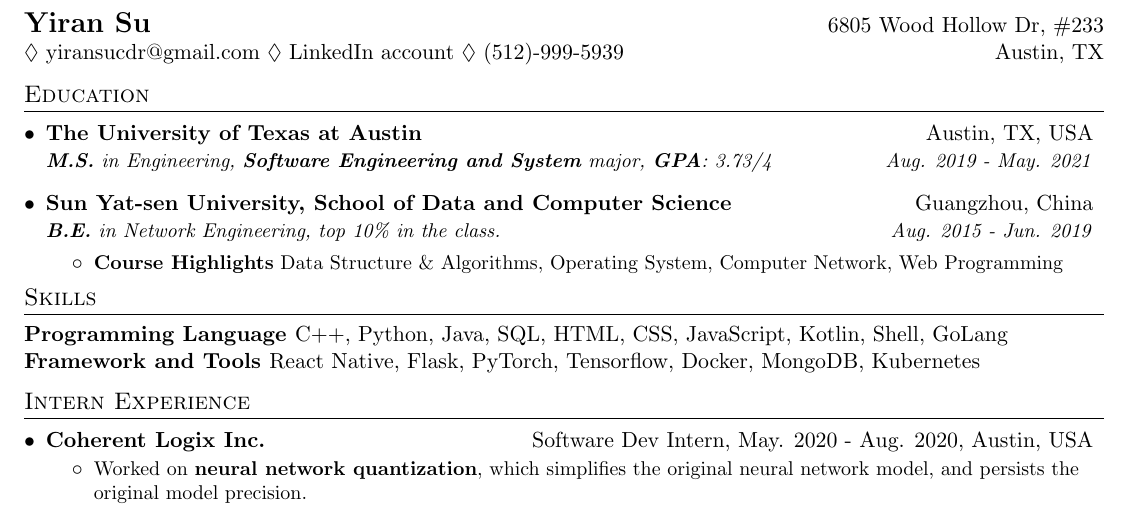
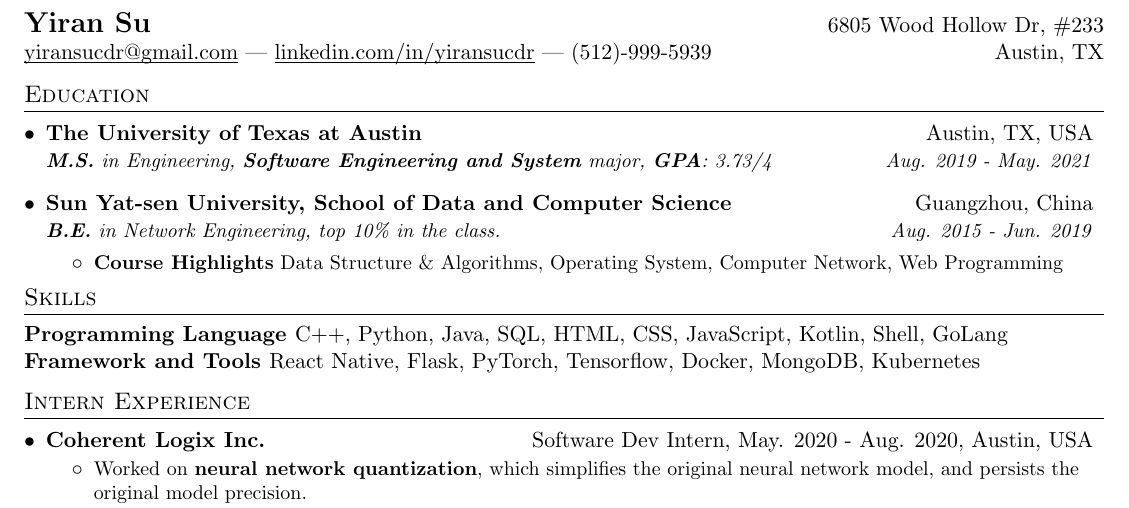
Before and after one commit to YiranCdr/CV-tex, a LaTeX CV (SDE/yiransu_resume_sde.tex): part of the page, cut so that both start at the same text. Compiled offline with pdfLaTeX.

Commit message:
Change hyperlinks

```diff
--- a/SDE/yiransu_resume_sde.tex
+++ b/SDE/yiransu_resume_sde.tex
@@ -99,8 +99,8 @@
 \begin{tabular*}{\textwidth}{l@{\extracolsep{\fill}}r}
   \textbf{{}{\Large Yiran Su}} &
   {6805 Wood Hollow Dr, \#233}\\
-  {\href{mailto:yiransucdr@gmail.com}{$\lozenge$ yiransucdr@gmail.com}
-  \href{https://www.linkedin.com/in/su-yiran-a2a146129/}{$\lozenge$ LinkedIn account} $\lozenge$ (512)-999-5939} & {Austin, TX}
+  {\href{mailto:yiransucdr@gmail.com}{\underline{\smash{yiransucdr@gmail.com}} |}
+  {\underline{\smash{\url{linkedin.com/in/yiransucdr}}} |} (512)-999-5939} & {Austin, TX}
 \end{tabular*}
 
 
```
Also changed, not shown: SDE/yiransu_resume_sde.pdf.
